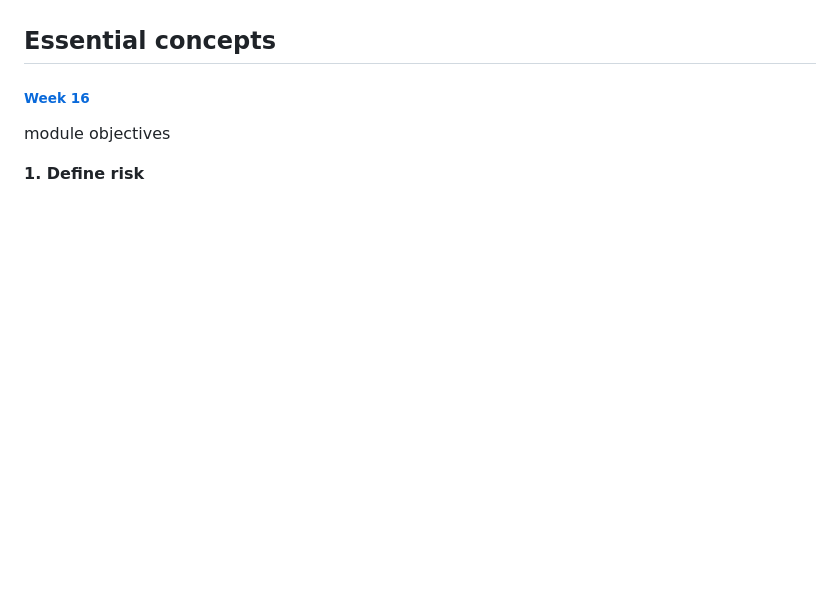
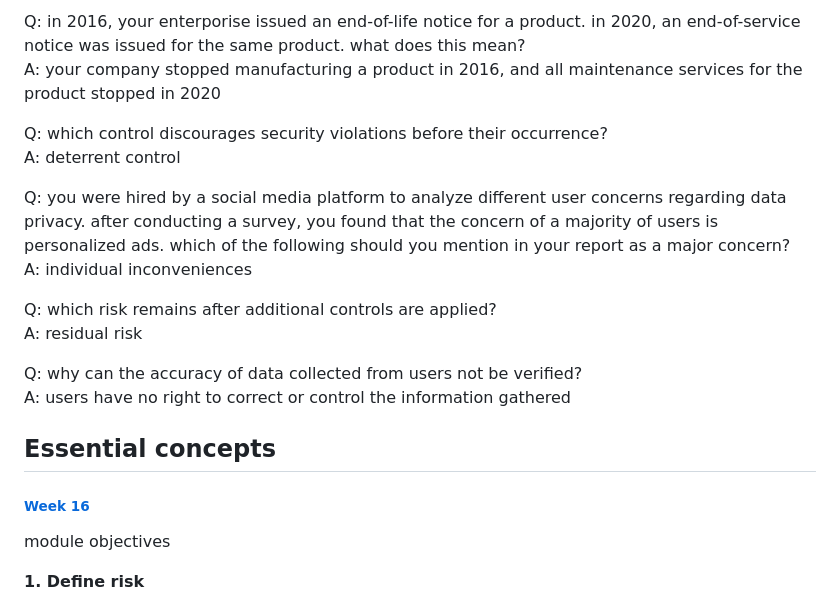
Before and after one commit to melanieb98/melanieb98, a Markdown page: SEC110_midterm_studyguide.md, the part around one of its changes. GitHub-like rendering; blank space fills up the shorter version.

Commit message:
Update SEC110_midterm_studyguide.md
added week 16 example questions

```diff
--- a/SEC110_midterm_studyguide.md
+++ b/SEC110_midterm_studyguide.md
@@ -3385,3 +3431,17 @@ o employee onboarding, offboarding
+Q: in 2016, your enterporise issued an end-of-life notice for a product. in 2020, an end-of-service notice was issued for the same product. what does this mean?
+A: your company stopped manufacturing a product in 2016, and all maintenance services for the product stopped in 2020
+
+Q: which control discourages security violations before their occurrence?
+A: deterrent control
+
+Q: you were hired by a social media platform to analyze different user concerns regarding data privacy. after conducting a survey, you found that the concern of a majority of users is personalized ads. which of the following should you mention in your report as a major concern?
+A: individual inconveniences
+
+Q: which risk remains after additional controls are applied?
+A: residual risk
+
+Q: why can the accuracy of data collected from users not be verified?
+A: users have no right to correct or control the information gathered
 
 ## Essential concepts
 
```
Also changed, not shown: other parts of SEC110_midterm_studyguide.md (+46 -0 lines).
